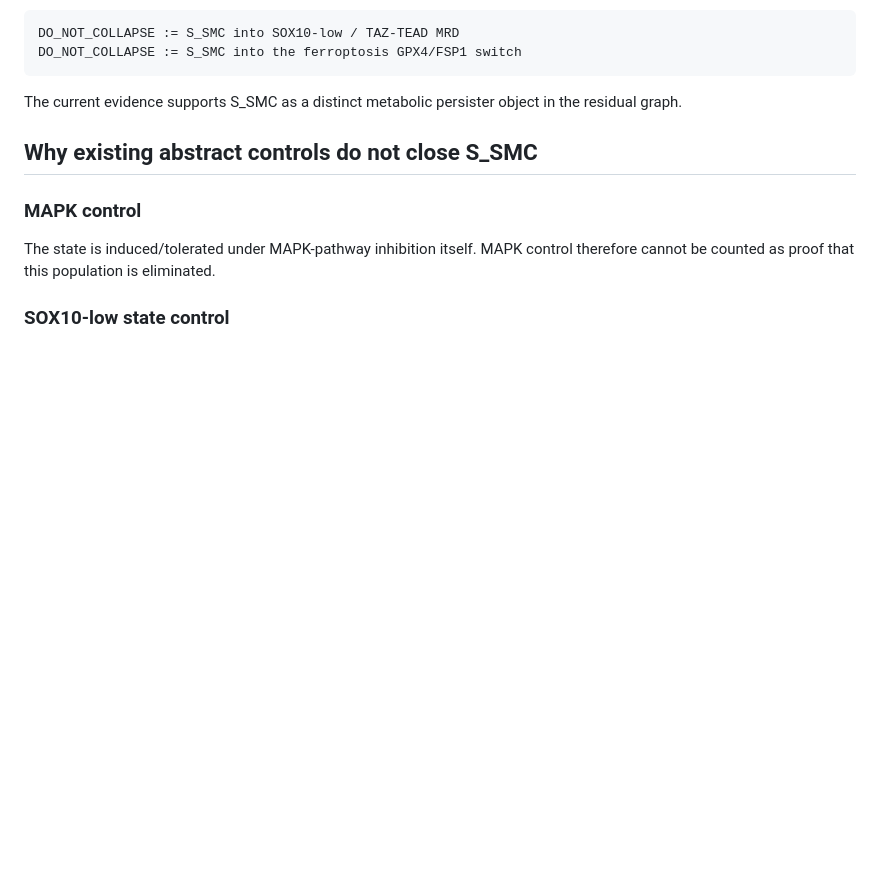
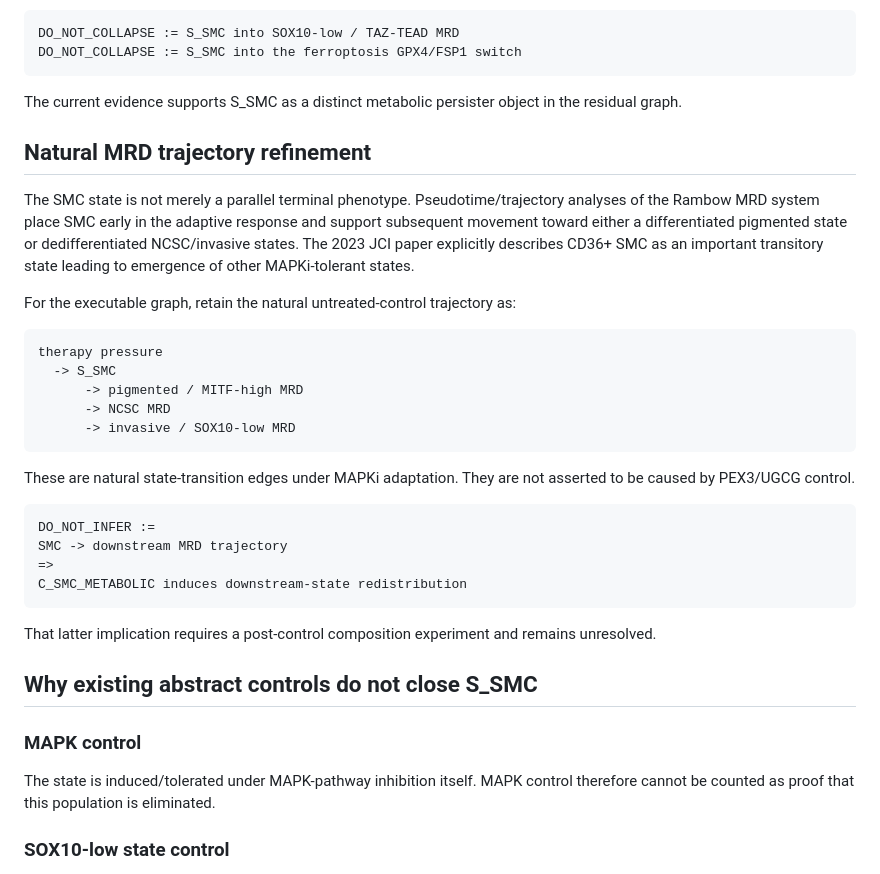
Before and after one commit to inaciovasquez2020/biological-friction-framework, a Markdown page: docs/status/MELANOMA_CD36_SMC_PEROXISOME_UGCG_RESIDUAL_2026_08_31.md, the part around one of its changes. Drawn GitHub-style; blank space fills up the shorter version.

````diff
--- a/docs/status/MELANOMA_CD36_SMC_PEROXISOME_UGCG_RESIDUAL_2026_08_31.md
+++ b/docs/status/MELANOMA_CD36_SMC_PEROXISOME_UGCG_RESIDUAL_2026_08_31.md
@@ -49,6 +49,31 @@ DO_NOT_COLLAPSE := S_SMC into the ferroptosis GPX4/FSP1 switch
 ```
 
 The current evidence supports S_SMC as a distinct metabolic persister object in the residual graph.
+
+## Natural MRD trajectory refinement
+
+The SMC state is not merely a parallel terminal phenotype. Pseudotime/trajectory analyses of the Rambow MRD system place SMC early in the adaptive response and support subsequent movement toward either a differentiated pigmented state or dedifferentiated NCSC/invasive states. The 2023 JCI paper explicitly describes CD36+ SMC as an important transitory state leading to emergence of other MAPKi-tolerant states.
+
+For the executable graph, retain the natural untreated-control trajectory as:
+
+```text
+therapy pressure
+  -> S_SMC
+      -> pigmented / MITF-high MRD
+      -> NCSC MRD
+      -> invasive / SOX10-low MRD
+```
+
+These are natural state-transition edges under MAPKi adaptation. They are not asserted to be caused by PEX3/UGCG control.
+
+```text
+DO_NOT_INFER :=
+SMC -> downstream MRD trajectory
+=>
+C_SMC_METABOLIC induces downstream-state redistribution
+```
+
+That latter implication requires a post-control composition experiment and remains unresolved.
 
 ## Why existing abstract controls do not close S_SMC
 
````
Also changed, not shown: other parts of docs/status/MELANOMA_CD36_SMC_PEROXISOME_UGCG_RESIDUAL_2026_08_31.md (+33 -12 lines).
